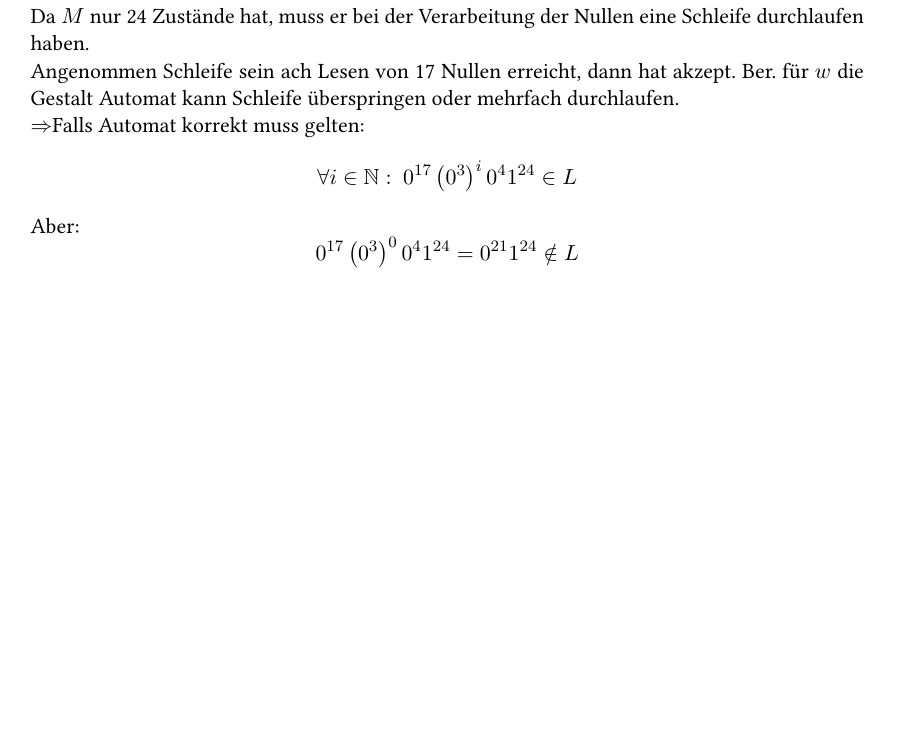
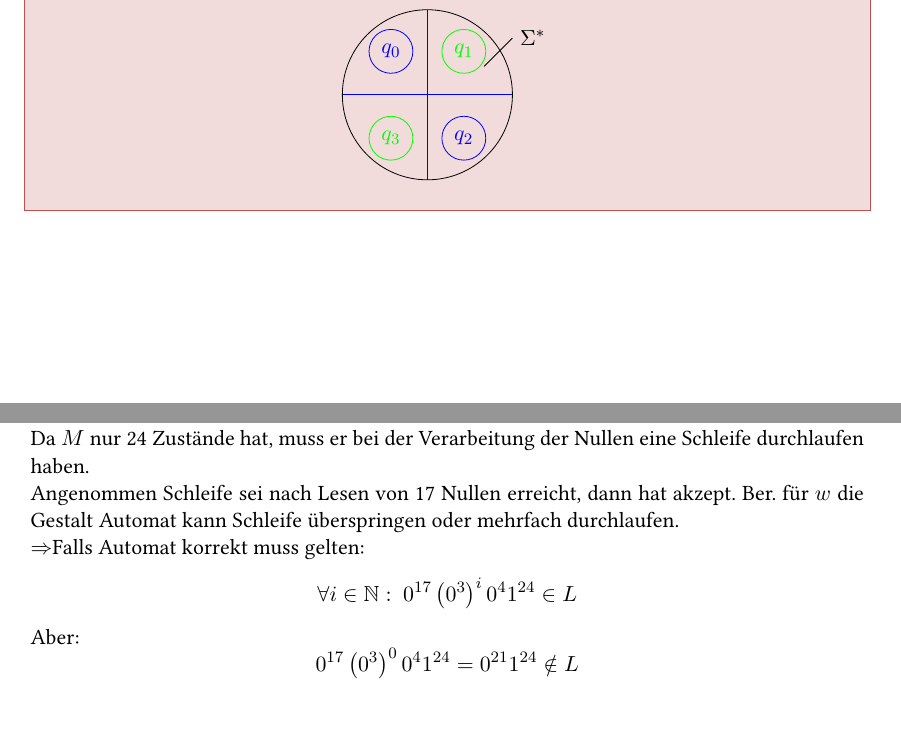
Before and after one commit to Folda/Informatik---Hochschule-Regensburg, a LaTeX book (SS 09/GI/Informatik - SS2009 - GI.tex, which reads SS 09/GI/kapitel/Endliche_Automaten.tex): part of page 38 of 44 before the commit and two parts of pages 37 and 38 of 44 after it, the two joined at a grey line, cut at the place of the change, the shorter picture padded with empty space. Compiled offline with pdfLaTeX; the source files are stored in an older character set and shown here as Unicode.

Commit message:
Updated text
git-svn-id: https://FHReIN2SS09.svn.codeplex.com/svn@16613 856ff616-a6d3-46b1-938b-83cc1fee1ebb

```diff
--- a/SS 09/GI/kapitel/Endliche_Automaten.tex
+++ b/SS 09/GI/kapitel/Endliche_Automaten.tex
@@ -1027,7 +1027,21 @@ Reguläre Sprachen sind \ac{abgeschl.} unter Komplementbildung:
 Konstruktion: Gegeben $M = \rklamm{Q, \Sigma, \delta, q_0, F}$ mit $L(M) = L$. Erhalten $M^{\mc{C}} = \rklamm{Q, \Sigma, \delta, q_0, Q \backslash F}$ mit $L(M^{\mc{C}}) = L^{\mc{C}}$.
 \end{beispiel}
 \begin{fbeweis}
-\Insert{GI-12.05.2009-IMG-1}
+\mbox{}\par
+\begin{center}
+\begin{tikzpicture}
+\draw[color=blue] (0,1.5) -- (0,-1.5);
+\draw[color=blue] (0,0) -- (-180:1.5);
+\draw[color=blue] (0,0) -- (0:1.5);
+\draw (0,0) circle (1.5);
+\draw (1,0.5) -- (1.5,1) node[right] {$\Sigma^*$};
+\node[shape=circle,color=blue,draw] at (130:1) {$q_0$};
+\node[shape=circle,color=green,draw] at (50:1) {$q_1$};
+\node[shape=circle,color=blue,draw] at (-50:1) {$q_2$};
+\node[shape=circle,color=green,draw] at (-130:1) {$q_3$};
+\end{tikzpicture}
+\Img{GI-12.05.2009-IMG-1}
+\end{center}
 \end{fbeweis}
 \begin{fsatz}
 Seien $M_1 = \rklamm{Q_1, \Sigma, \delta_1, q_{0_1}, F_1}$ und $M_2 = \rklamm{Q_2, \Sigma, \delta_2, q_{0_2}, F_2}$ \ac{bel.} \ac{DEA}s. Für jede Operation $\odot \in \gklamm{\cup,\cap,-}$ \ac{ex.} ein \ac{DEA} $M$ mit
@@ -1064,7 +1078,8 @@ Problem: \ac{DEA} mit unendlich vielen Zuständen\\
 Angenommen es gibt \ac{DEA} $M$ mit 24 Zuständen, der $L$ erkennt.\\
 Betrachte $w = 0^{24} 1^{24}$\\
 Da $M$ nur 24 Zustände hat, muss er bei der Verarbeitung der Nullen eine Schleife durchlaufen haben.\\
-Angenommen Schleife sein ach Lesen von 17 Nullen erreicht, dann hat \ac{akzept.} \ac{Ber.} für $w$ die Gestalt
+Angenommen Schleife sei nach Lesen von 17 Nullen erreicht, dann hat
+\ac{akzept.} \ac{Ber.} für $w$ die Gestalt
 \Insert{GI-12.05.2009-IMG-3}
 Automat kann Schleife überspringen oder mehrfach durchlaufen.\\
 \Ra Falls Automat korrekt muss gelten:
```
Also changed, not shown: SS 09/GI/kapitel/Grundlagen.tex (+5 -2 lines).
